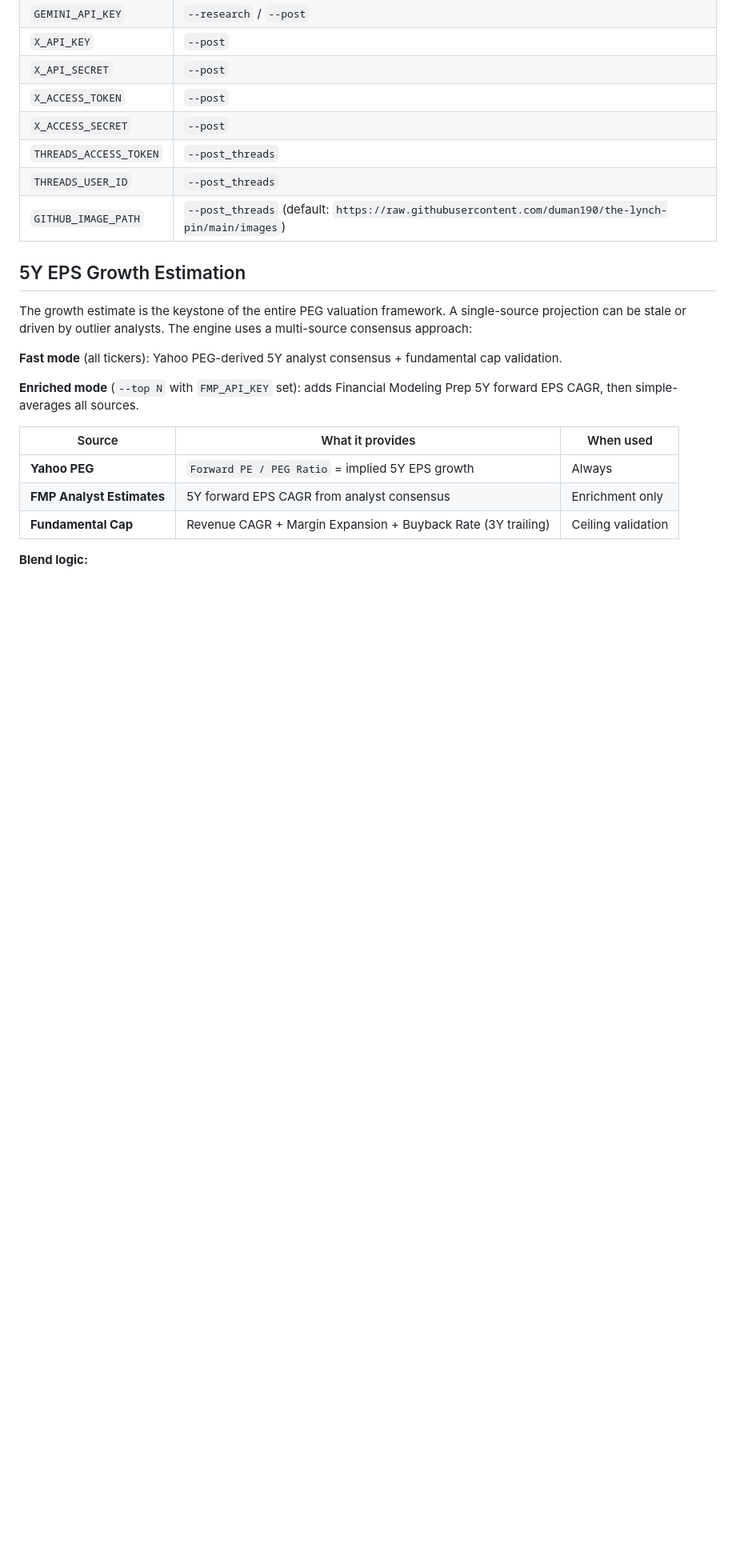
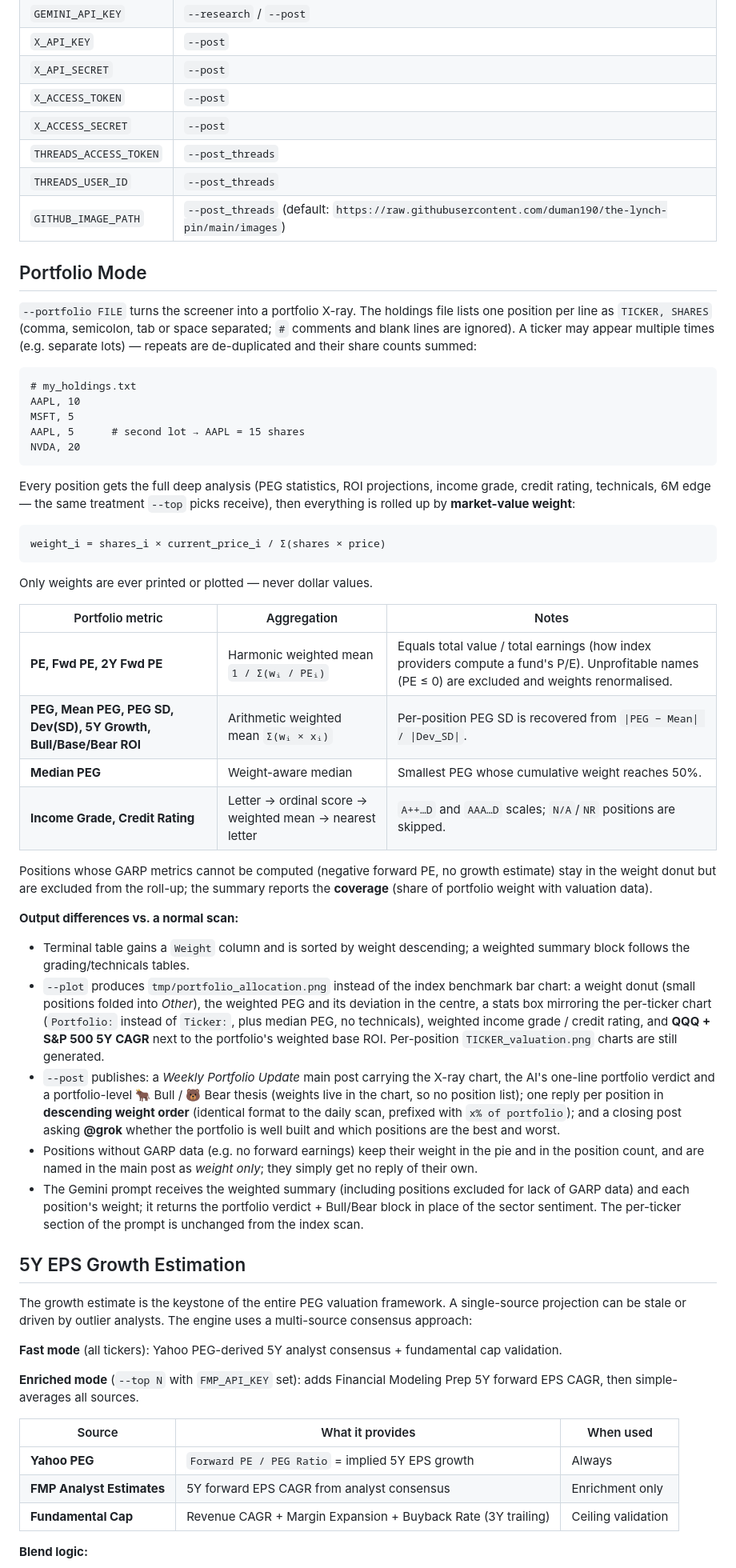
Before and after one commit to duman190/the-lynch-pin, a Markdown page: README.md, the part around one of its changes. Shown at 80% size. GitHub-like rendering; blank space fills up the shorter version.

Commit message:
portfolio: update README.md

````diff
--- a/README.md
+++ b/README.md
@@ -60,6 +63,43 @@ python main.py --src database/mag7.txt --top 5 --excl-bad --research --plot --po
 | `THREADS_ACCESS_TOKEN` | `--post_threads` |
 | `THREADS_USER_ID` | `--post_threads` |
 | `GITHUB_IMAGE_PATH` | `--post_threads` (default: `https://raw.githubusercontent.com/duman190/the-lynch-pin/main/images`) |
+
+## Portfolio Mode
+
+`--portfolio FILE` turns the screener into a portfolio X-ray. The holdings file lists one position per line as `TICKER, SHARES` (comma, semicolon, tab or space separated; `#` comments and blank lines are ignored). A ticker may appear multiple times (e.g. separate lots) — repeats are de-duplicated and their share counts summed:
+
+```
+# my_holdings.txt
+AAPL, 10
+MSFT, 5
+AAPL, 5      # second lot → AAPL = 15 shares
+NVDA, 20
+```
+
+Every position gets the full deep analysis (PEG statistics, ROI projections, income grade, credit rating, technicals, 6M edge — the same treatment `--top` picks receive), then everything is rolled up by **market-value weight**:
+
+```
+weight_i = shares_i × current_price_i / Σ(shares × price)
+```
+
+Only weights are ever printed or plotted — never dollar values.
+
+| Portfolio metric | Aggregation | Notes |
+|---|---|---|
+| **PE, Fwd PE, 2Y Fwd PE** | Harmonic weighted mean `1 / Σ(wᵢ / PEᵢ)` | Equals total value / total earnings (how index providers compute a fund's P/E). Unprofitable names (PE ≤ 0) are excluded and weights renormalised. |
+| **PEG, Mean PEG, PEG SD, Dev(SD), 5Y Growth, Bull/Base/Bear ROI** | Arithmetic weighted mean `Σ(wᵢ × xᵢ)` | Per-position PEG SD is recovered from `\|PEG − Mean\| / \|Dev_SD\|`. |
+| **Median PEG** | Weight-aware median | Smallest PEG whose cumulative weight reaches 50%. |
+| **Income Grade, Credit Rating** | Letter → ordinal score → weighted mean → nearest letter | `A++…D` and `AAA…D` scales; `N/A`/`NR` positions are skipped. |
+
+Positions whose GARP metrics cannot be computed (negative forward PE, no growth estimate) stay in the weight donut but are excluded from the roll-up; the summary reports the **coverage** (share of portfolio weight with valuation data).
+
+**Output differences vs. a normal scan:**
+
+- Terminal table gains a `Weight` column and is sorted by weight descending; a weighted summary block follows the grading/technicals tables.
+- `--plot` produces `tmp/portfolio_allocation.png` instead of the index benchmark bar chart: a weight donut (small positions folded into *Other*), the weighted PEG and its deviation in the centre, a stats box mirroring the per-ticker chart (`Portfolio:` instead of `Ticker:`, plus median PEG, no technicals), weighted income grade / credit rating, and **QQQ + S&P 500 5Y CAGR** next to the portfolio's weighted base ROI. Per-position `TICKER_valuation.png` charts are still generated.
+- `--post` publishes: a *Weekly Portfolio Update* main post carrying the X-ray chart, the AI's one-line portfolio verdict and a portfolio-level 🐂 Bull / 🐻 Bear thesis (weights live in the chart, so no position list); one reply per position in **descending weight order** (identical format to the daily scan, prefixed with `x% of portfolio`); and a closing post asking **@grok** whether the portfolio is well built and which positions are the best and worst.
+- Positions without GARP data (e.g. no forward earnings) keep their weight in the pie and in the position count, and are named in the main post as *weight only*; they simply get no reply of their own.
+- The Gemini prompt receives the weighted summary (including positions excluded for lack of GARP data) and each position's weight; it returns the portfolio verdict + Bull/Bear block in place of the sector sentiment. The per-ticker section of the prompt is unchanged from the index scan.
 
 ## 5Y EPS Growth Estimation
 
````
Also changed, not shown: other parts of README.md (+19 -5 lines).
